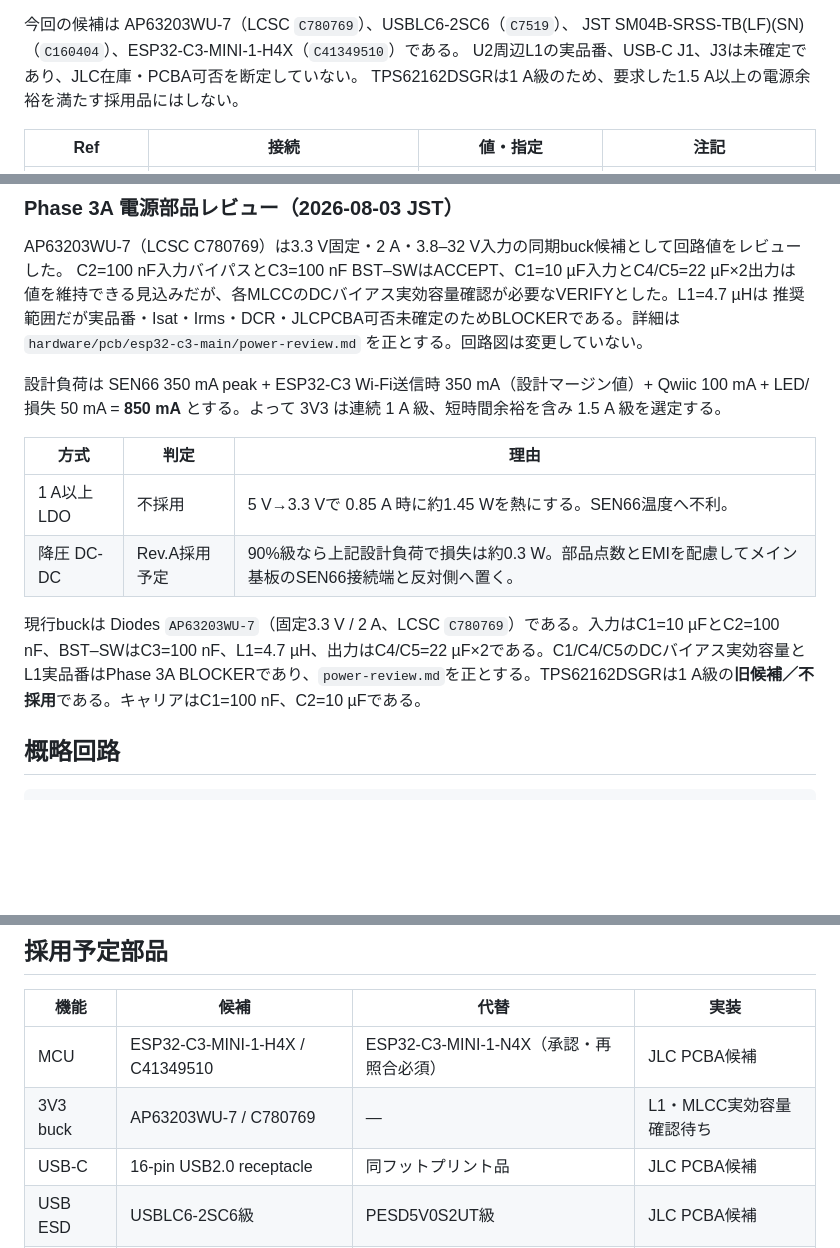
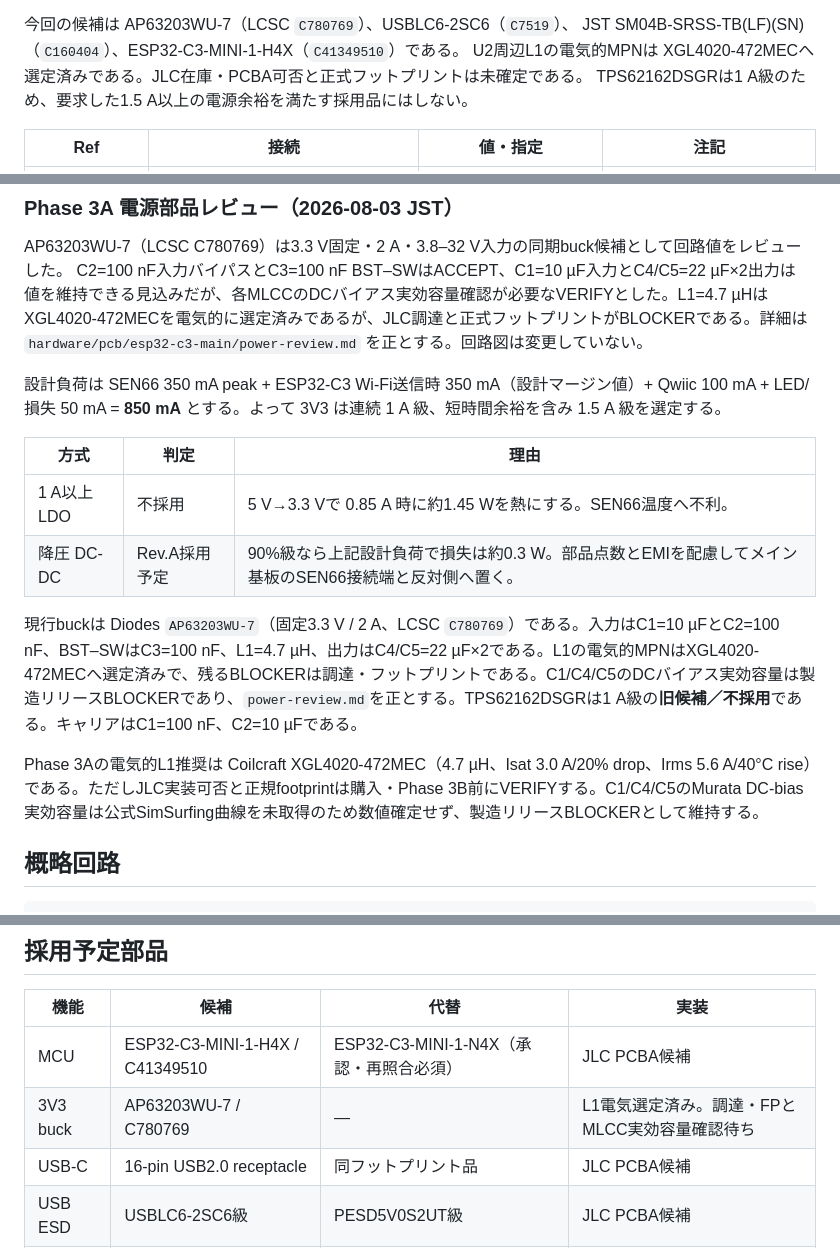
Before and after one commit to shattori-criepi/omk, a Markdown page: docs/hardware/esp32-c3-sen66-pcb.md, 3 parts joined by grey strips. GitHub-like rendering; blank space fills up the shorter version.

Commit message:
Refine Phase 3A power component selection

```diff
--- a/docs/hardware/esp32-c3-sen66-pcb.md
+++ b/docs/hardware/esp32-c3-sen66-pcb.md
@@ -87,7 +87,7 @@ PCBレイアウトのみ未着手である。
 
 今回の候補は AP63203WU-7（LCSC `C780769`）、USBLC6-2SC6（`C7519`）、
 JST SM04B-SRSS-TB(LF)(SN)（`C160404`）、ESP32-C3-MINI-1-H4X（`C41349510`）である。
-U2周辺L1の実品番、USB-C J1、J3は未確定であり、JLC在庫・PCBA可否を断定していない。
+U2周辺L1の電気的MPNは XGL4020-472MECへ選定済みである。JLC在庫・PCBA可否と正式フットプリントは未確定である。
 TPS62162DSGRは1 A級のため、要求した1.5 A以上の電源余裕を満たす採用品にはしない。
 
 | Ref | 接続 | 値・指定 | 注記 |
@@ -138,7 +138,7 @@ J1はSEN66ケーブル直接はんだ用の6個の独立スルーホール表現
 AP63203WU-7（LCSC C780769）は3.3 V固定・2 A・3.8–32 V入力の同期buck候補として回路値をレビューした。
 C2=100 nF入力バイパスとC3=100 nF BST–SWはACCEPT、C1=10 µF入力とC4/C5=22 µF×2出力は
 値を維持できる見込みだが、各MLCCのDCバイアス実効容量確認が必要なVERIFYとした。L1=4.7 µHは
-推奨範囲だが実品番・Isat・Irms・DCR・JLCPCBA可否未確定のためBLOCKERである。詳細は
+XGL4020-472MECを電気的に選定済みであるが、JLC調達と正式フットプリントがBLOCKERである。詳細は
 `hardware/pcb/esp32-c3-main/power-review.md` を正とする。回路図は変更していない。
 
 設計負荷は SEN66 350 mA peak + ESP32-C3 Wi-Fi送信時 350 mA（設計マージン値）+ Qwiic 100 mA + LED/損失 50 mA = **850 mA** とする。よって 3V3 は連続 1 A 級、短時間余裕を含み 1.5 A 級を選定する。
@@ -148,7 +148,9 @@ C2=100 nF入力バイパスとC3=100 nF BST–SWはACCEPT、C1=10 µF入力とC4
 | 1 A以上 LDO | 不採用 | 5 V→3.3 Vで 0.85 A 時に約1.45 Wを熱にする。SEN66温度へ不利。 |
 | 降圧 DC-DC | Rev.A採用予定 | 90%級なら上記設計負荷で損失は約0.3 W。部品点数とEMIを配慮してメイン基板のSEN66接続端と反対側へ置く。 |
 
-現行buckは Diodes `AP63203WU-7`（固定3.3 V / 2 A、LCSC `C780769`）である。入力はC1=10 µFとC2=100 nF、BST–SWはC3=100 nF、L1=4.7 µH、出力はC4/C5=22 µF×2である。C1/C4/C5のDCバイアス実効容量とL1実品番はPhase 3A BLOCKERであり、`power-review.md`を正とする。TPS62162DSGRは1 A級の**旧候補／不採用**である。キャリアはC1=100 nF、C2=10 µFである。
+現行buckは Diodes `AP63203WU-7`（固定3.3 V / 2 A、LCSC `C780769`）である。入力はC1=10 µFとC2=100 nF、BST–SWはC3=100 nF、L1=4.7 µH、出力はC4/C5=22 µF×2である。L1の電気的MPNはXGL4020-472MECへ選定済みで、残るBLOCKERは調達・フットプリントである。C1/C4/C5のDCバイアス実効容量は製造リリースBLOCKERであり、`power-review.md`を正とする。TPS62162DSGRは1 A級の**旧候補／不採用**である。キャリアはC1=100 nF、C2=10 µFである。
+
+Phase 3Aの電気的L1推奨は Coilcraft XGL4020-472MEC（4.7 µH、Isat 3.0 A/20% drop、Irms 5.6 A/40°C rise）である。ただしJLC実装可否と正規footprintは購入・Phase 3B前にVERIFYする。C1/C4/C5のMurata DC-bias実効容量は公式SimSurfing曲線を未取得のため数値確定せず、製造リリースBLOCKERとして維持する。
 
 ## 概略回路
 
@@ -178,7 +180,7 @@ USB-C は sink 専用（CC1/CC2 とも 5.1 kΩ Rd）、VBUS保護、シールド
 | 機能 | 候補 | 代替 | 実装 |
 | --- | --- | --- | --- |
 | MCU | ESP32-C3-MINI-1-H4X / C41349510 | ESP32-C3-MINI-1-N4X（承認・再照合必須） | JLC PCBA候補 |
-| 3V3 buck | AP63203WU-7 / C780769 | — | L1・MLCC実効容量確認待ち |
+| 3V3 buck | AP63203WU-7 / C780769 | — | L1電気選定済み。調達・FPとMLCC実効容量確認待ち |
 | USB-C | 16-pin USB2.0 receptacle | 同フットプリント品 | JLC PCBA候補 |
 | USB ESD | USBLC6-2SC6級 | PESD5V0S2UT級 | JLC PCBA候補 |
 | Qwiic | JST SH 1×4 SM04B-SRSS-TB | 互換SH 1×4 | JLC PCBA候補 |
```
Also changed, not shown: 2 other files.
